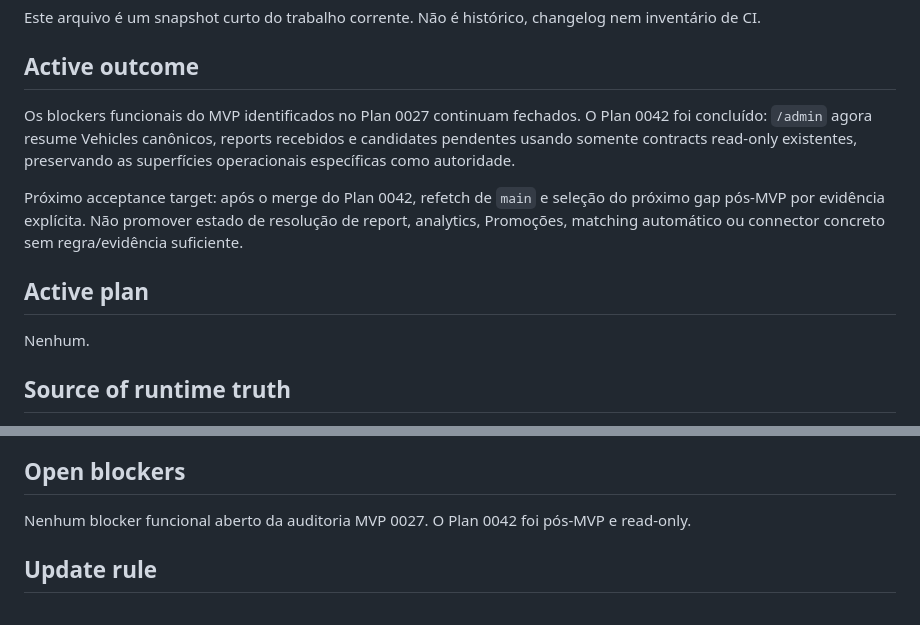
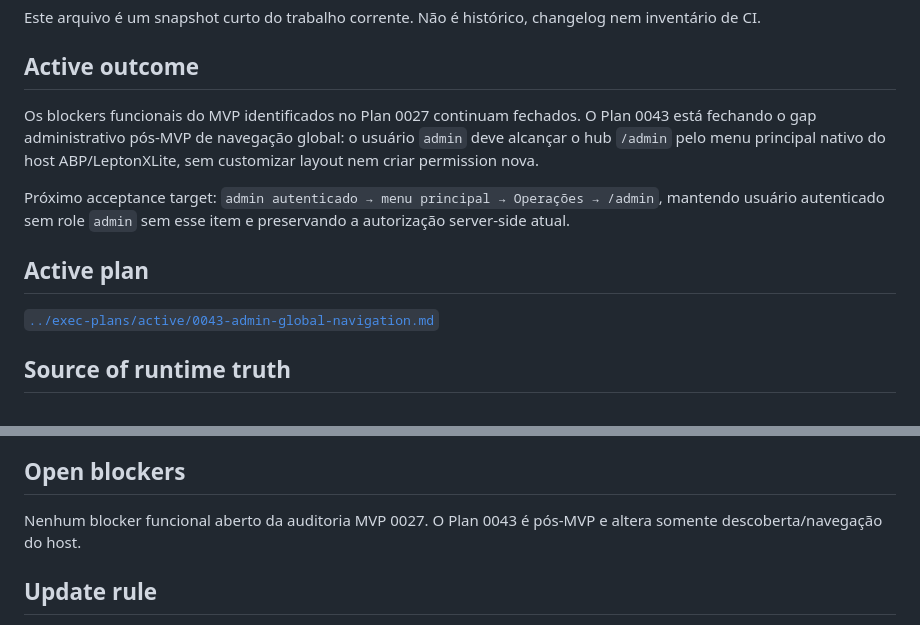
Before and after one commit to igobritoti/bpt2-abp, a Markdown page: docs/agent/CURRENT-WORK.md, 2 parts joined by grey strips. GitHub-like rendering.

Commit message:
Set current work to Plan 0043

```diff
--- a/docs/agent/CURRENT-WORK.md
+++ b/docs/agent/CURRENT-WORK.md
@@ -6,13 +6,13 @@ Este arquivo é um snapshot curto do trabalho corrente. Não é histórico, chan
 
 ## Active outcome
 
-Os blockers funcionais do MVP identificados no Plan 0027 continuam fechados. O Plan 0042 foi concluído: `/admin` agora resume Vehicles canônicos, reports recebidos e candidates pendentes usando somente contracts read-only existentes, preservando as superfícies operacionais específicas como autoridade.
+Os blockers funcionais do MVP identificados no Plan 0027 continuam fechados. O Plan 0043 está fechando o gap administrativo pós-MVP de navegação global: o usuário `admin` deve alcançar o hub `/admin` pelo menu principal nativo do host ABP/LeptonXLite, sem customizar layout nem criar permission nova.
 
-Próximo acceptance target: após o merge do Plan 0042, refetch de `main` e seleção do próximo gap pós-MVP por evidência explícita. Não promover estado de resolução de report, analytics, Promoções, matching automático ou connector concreto sem regra/evidência suficiente.
+Próximo acceptance target: `admin autenticado → menu principal → Operações → /admin`, mantendo usuário autenticado sem role `admin` sem esse item e preservando a autorização server-side atual.
 
 ## Active plan
 
-Nenhum.
+[`../exec-plans/active/0043-admin-global-navigation.md`](../exec-plans/active/0043-admin-global-navigation.md)
 
 ## Source of runtime truth
 
@@ -40,7 +40,7 @@ Não copie SHAs, número de testes/checks ou “runtime ready” para este arqui
 
 ## Open blockers
 
-Nenhum blocker funcional aberto da auditoria MVP 0027. O Plan 0042 foi pós-MVP e read-only.
+Nenhum blocker funcional aberto da auditoria MVP 0027. O Plan 0043 é pós-MVP e altera somente descoberta/navegação do host.
 
 ## Update rule
 
```
